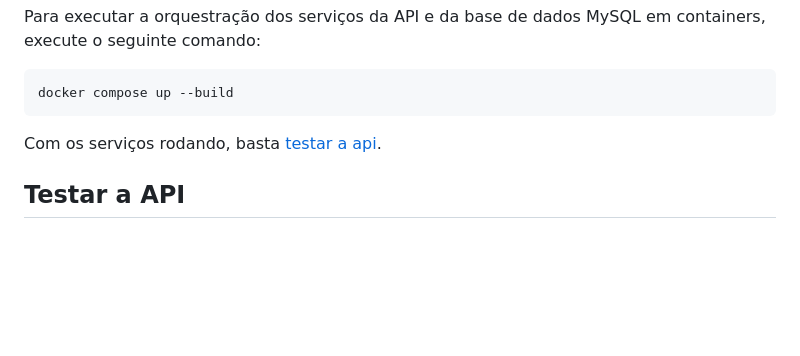
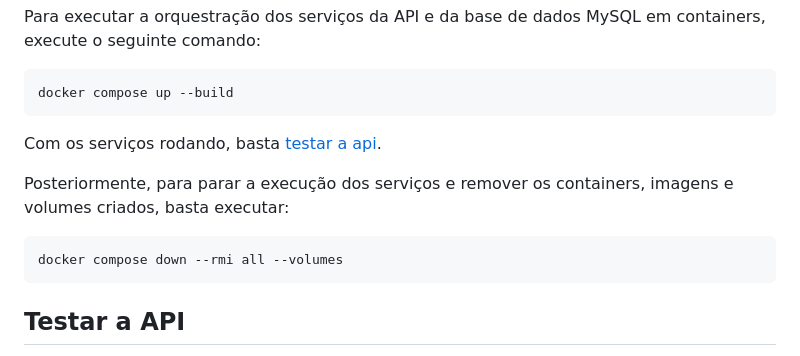
Before and after one commit to Gabriel-RQ/desafio-sicredi-analista-desenvolvimento-sistemas, a Markdown page: desafio-2/README.md, the part around the change. Drawn GitHub-style; blank space fills up the shorter version.

Commit message:
docs: atualiza README

````diff
--- a/desafio-2/README.md
+++ b/desafio-2/README.md
@@ -183,6 +183,12 @@ docker compose up --build
 
 Com os serviços rodando, basta [testar a api](#testar-a-api).
 
+Posteriormente, para parar a execução dos serviços e remover os containers, imagens e volumes criados, basta executar:
+
+```bash
+docker compose down --rmi all --volumes
+```
+
 ## Testar a API
 
 A API pode ser testada a partir de qualquer cliente HTTP de maneira simples, enviando requisições para as rotas descritas [acima](#rotas).
````
